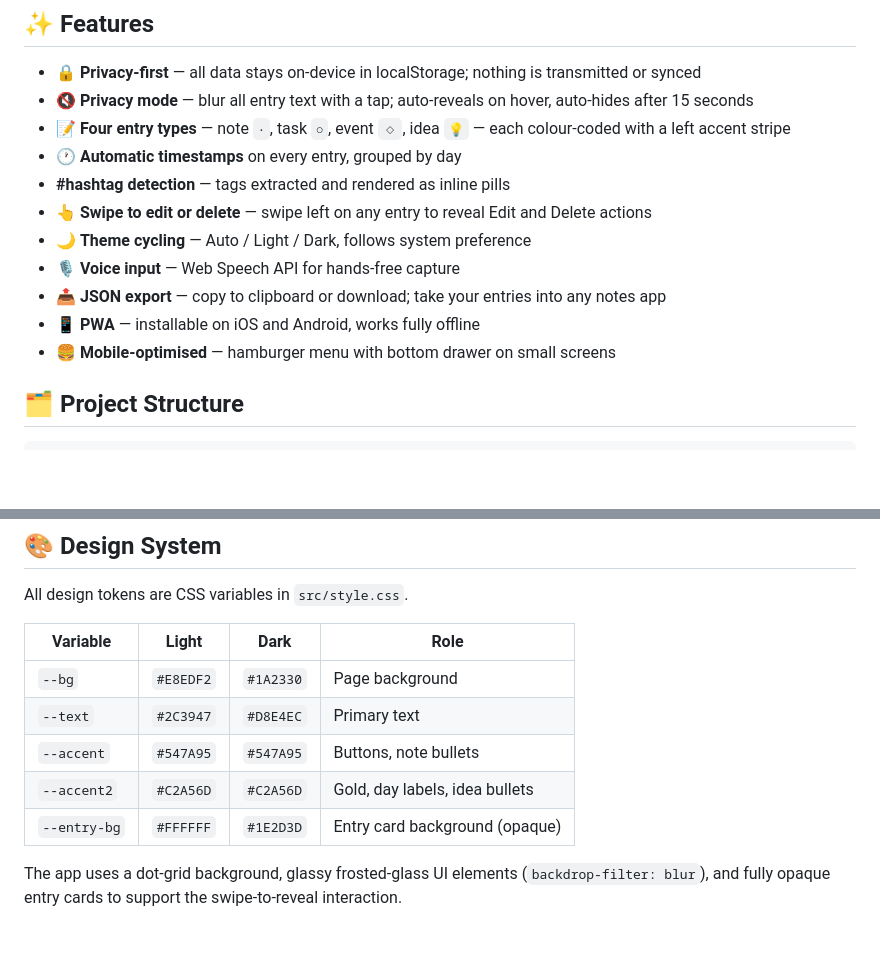
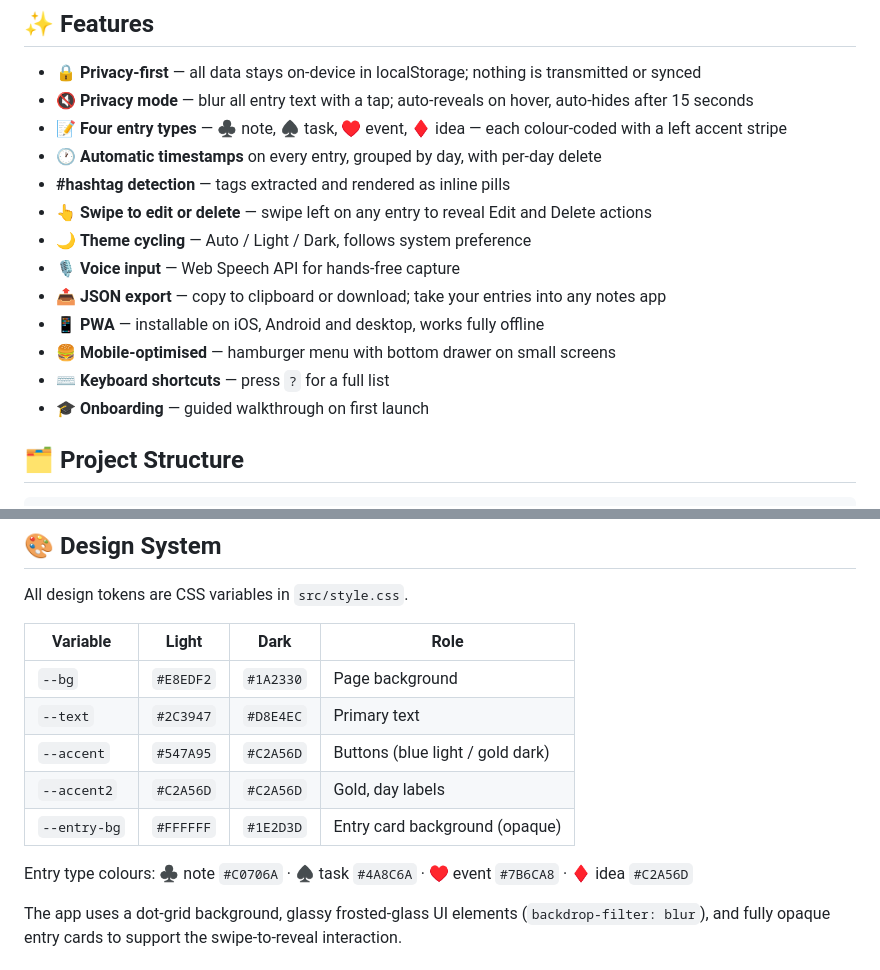
Before and after one commit to lucasfr/noted, a Markdown page: README.md, 2 parts joined by grey strips. Drawn GitHub-style; blank space fills up the shorter version.

Commit message:
📝 docs: update README — card suits, new features, entry type colours

```diff
--- a/README.md
+++ b/README.md
@@ -19,15 +19,17 @@ When you're ready to move entries into your permanent notes app, export them as
 
 - 🔒 **Privacy-first** — all data stays on-device in localStorage; nothing is transmitted or synced
 - 🔇 **Privacy mode** — blur all entry text with a tap; auto-reveals on hover, auto-hides after 15 seconds
-- 📝 **Four entry types** — note `·`, task `○`, event `◇`, idea `💡` — each colour-coded with a left accent stripe
-- 🕐 **Automatic timestamps** on every entry, grouped by day
+- 📝 **Four entry types** — ♣ note, ♠ task, ♥ event, ♦ idea — each colour-coded with a left accent stripe
+- 🕐 **Automatic timestamps** on every entry, grouped by day, with per-day delete
 - **#hashtag detection** — tags extracted and rendered as inline pills
 - 👆 **Swipe to edit or delete** — swipe left on any entry to reveal Edit and Delete actions
 - 🌙 **Theme cycling** — Auto / Light / Dark, follows system preference
 - 🎙️ **Voice input** — Web Speech API for hands-free capture
 - 📤 **JSON export** — copy to clipboard or download; take your entries into any notes app
-- 📱 **PWA** — installable on iOS and Android, works fully offline
+- 📱 **PWA** — installable on iOS, Android and desktop, works fully offline
 - 🍔 **Mobile-optimised** — hamburger menu with bottom drawer on small screens
+- ⌨️ **Keyboard shortcuts** — press `?` for a full list
+- 🎓 **Onboarding** — guided walkthrough on first launch
 
 ## 🗂️ Project Structure
 
@@ -90,9 +92,11 @@ All design tokens are CSS variables in `src/style.css`.
 |---|---|---|---|
 | `--bg` | `#E8EDF2` | `#1A2330` | Page background |
 | `--text` | `#2C3947` | `#D8E4EC` | Primary text |
-| `--accent` | `#547A95` | `#547A95` | Buttons, note bullets |
-| `--accent2` | `#C2A56D` | `#C2A56D` | Gold, day labels, idea bullets |
+| `--accent` | `#547A95` | `#C2A56D` | Buttons (blue light / gold dark) |
+| `--accent2` | `#C2A56D` | `#C2A56D` | Gold, day labels |
 | `--entry-bg` | `#FFFFFF` | `#1E2D3D` | Entry card background (opaque) |
+
+Entry type colours: ♣ note `#C0706A` · ♠ task `#4A8C6A` · ♥ event `#7B6CA8` · ♦ idea `#C2A56D`
 
 The app uses a dot-grid background, glassy frosted-glass UI elements (`backdrop-filter: blur`), and fully opaque entry cards to support the swipe-to-reveal interaction.
 
```
